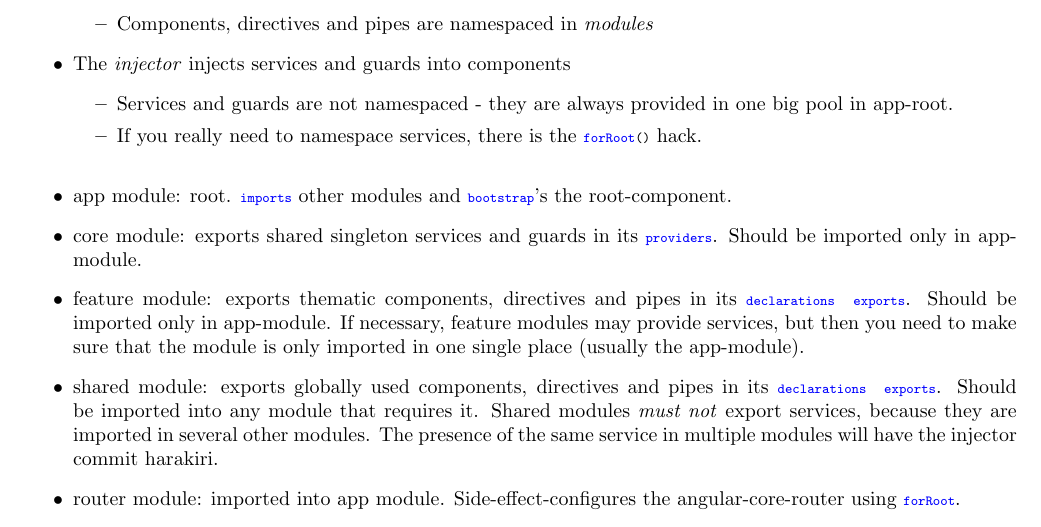
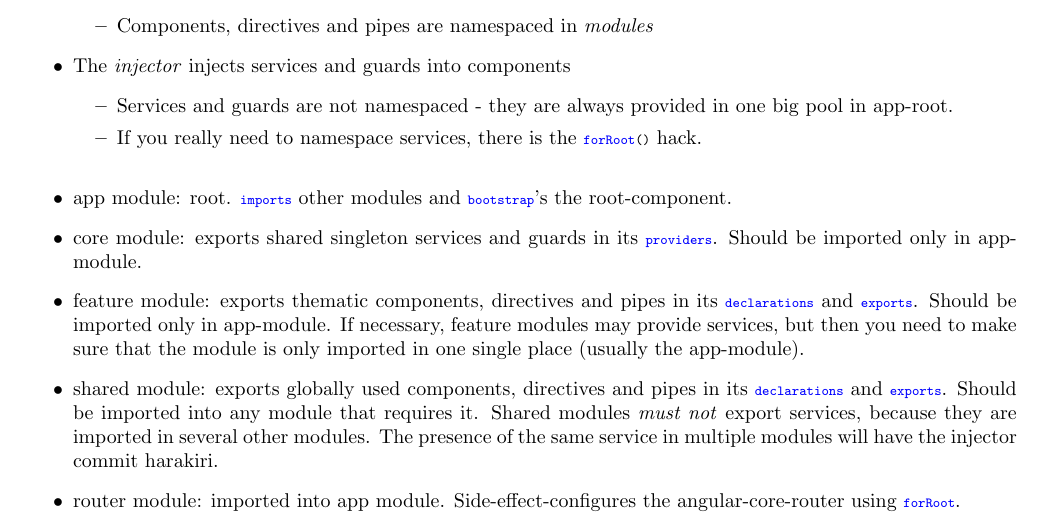
Before and after one commit to MichaelLangbein/Ma, a LaTeX thesis (main.tex, which reads libraries/angular.tex): part of page 205 of 264, cut so that both start at the same text. Compiled offline with pdfLaTeX.

Commit message:
fixed typo

```diff
--- a/libraries/angular.tex
+++ b/libraries/angular.tex
@@ -79,9 +79,9 @@ The different parts of an angular application are namespaced in an interesting w
 \begin{itemize}
     \item app module: root. \inlinecode{imports} other modules and \inlinecode{bootstrap}'s the root-component.
     \item core module: exports shared singleton services and guards in its \inlinecode{providers}. Should be imported only in app-module.
-    \item feature module: exports thematic components, directives and pipes in its \inlinecode{declarations} & \inlinecode{exports}. Should be imported only in app-module.
+    \item feature module: exports thematic components, directives and pipes in its \inlinecode{declarations} and \inlinecode{exports}. Should be imported only in app-module.
                 If necessary, feature modules may provide services, but then you need to make sure that the module is only imported in one single place (usually the app-module).
-    \item shared module: exports globally used components, directives and pipes in its \inlinecode{declarations} & \inlinecode{exports}. Should be imported into any module that requires it.
+    \item shared module: exports globally used components, directives and pipes in its \inlinecode{declarations} and \inlinecode{exports}. Should be imported into any module that requires it.
                 Shared modules \emph{must not} export services, because they are imported in several other modules. The presence of the same service in multiple modules will have the injector commit harakiri.
     \item router module: imported into app module. Side-effect-configures the angular-core-router using \inlinecode{forRoot}.
 \end{itemize}
```
